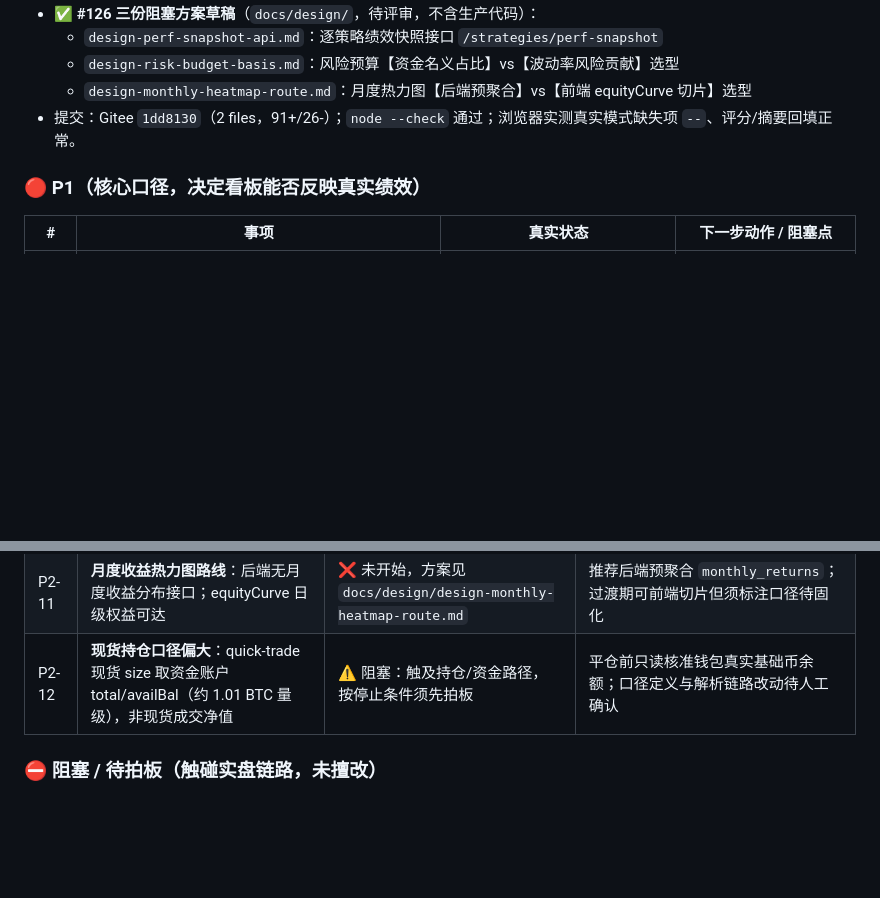
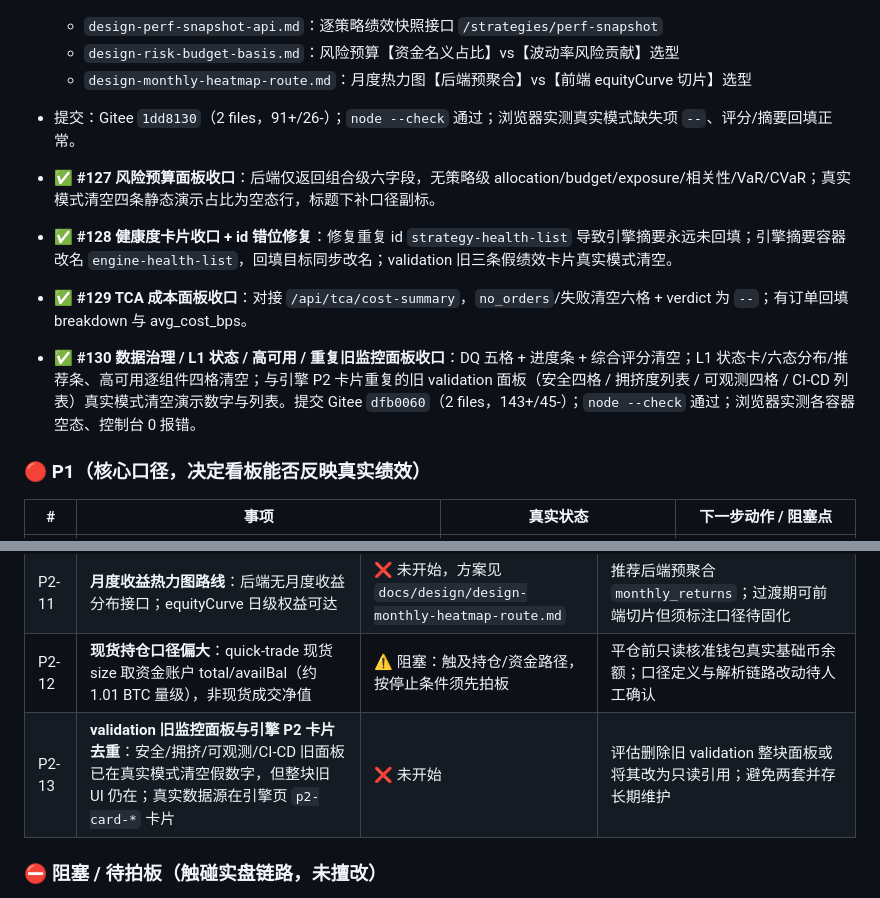
Before and after one commit to qq940013800/quant-trading-system, a Markdown page: docs/TODO.md, 2 parts joined by grey strips. Drawn GitHub-style; blank space fills up the shorter version.

Commit message:
docs: 登记本轮风险预算/健康/TCA/DQ/L1/HA/旧监控面板收口与旧面板去重后续项

```diff
--- a/docs/TODO.md
+++ b/docs/TODO.md
@@ -262,6 +262,11 @@
   - `design-monthly-heatmap-route.md`：月度热力图【后端预聚合】vs【前端 equityCurve 切片】选型
 - 提交：Gitee `1dd8130`（2 files，91+/26-）；`node --check` 通过；浏览器实测真实模式缺失项 `--`、评分/摘要回填正常。
 
+- ✅ **#127 风险预算面板收口**：后端仅返回组合级六字段，无策略级 allocation/budget/exposure/相关性/VaR/CVaR；真实模式清空四条静态演示占比为空态行，标题下补口径副标。
+- ✅ **#128 健康度卡片收口 + id 错位修复**：修复重复 id `strategy-health-list` 导致引擎摘要永远未回填；引擎摘要容器改名 `engine-health-list`，回填目标同步改名；validation 旧三条假绩效卡片真实模式清空。
+- ✅ **#129 TCA 成本面板收口**：对接 `/api/tca/cost-summary`，`no_orders`/失败清空六格 + verdict 为 `--`；有订单回填 breakdown 与 avg_cost_bps。
+- ✅ **#130 数据治理 / L1 状态 / 高可用 / 重复旧监控面板收口**：DQ 五格 + 进度条 + 综合评分清空；L1 状态卡/六态分布/推荐条、高可用逐组件四格清空；与引擎 P2 卡片重复的旧 validation 面板（安全四格 / 拥挤度列表 / 可观测四格 / CI-CD 列表）真实模式清空演示数字与列表。提交 Gitee `dfb0060`（2 files，143+/45-）；`node --check` 通过；浏览器实测各容器空态、控制台 0 报错。
+
 ### 🔴 P1（核心口径，决定看板能否反映真实绩效）
 
 | # | 事项 | 真实状态 | 下一步动作 / 阻塞点 |
@@ -278,6 +283,7 @@
 | P2-10 | **风险预算口径选型**：当前四条静态演示；后端无风险贡献，仅有初始资金可算名义占比 | ❌ 未开始，方案见 `docs/design/design-risk-budget-basis.md` | 阶段 1 先以"资金名义占比"标注展示（不冒充风险贡献）；待收益序列+协方差基建就绪再接风险贡献 |
 | P2-11 | **月度收益热力图路线**：后端无月度收益分布接口；equityCurve 日级权益可达 | ❌ 未开始，方案见 `docs/design/design-monthly-heatmap-route.md` | 推荐后端预聚合 `monthly_returns`；过渡期可前端切片但须标注口径待固化 |
 | P2-12 | **现货持仓口径偏大**：quick-trade 现货 size 取资金账户 total/availBal（约 1.01 BTC 量级），非现货成交净值 | ⚠️ 阻塞：触及持仓/资金路径，按停止条件须先拍板 | 平仓前只读核准钱包真实基础币余额；口径定义与解析链路改动待人工确认 |
+| P2-13 | **validation 旧监控面板与引擎 P2 卡片去重**：安全/拥挤/可观测/CI-CD 旧面板已在真实模式清空假数字，但整块旧 UI 仍在；真实数据源在引擎页 `p2-card-*` 卡片 | ❌ 未开始 | 评估删除旧 validation 整块面板或将其改为只读引用；避免两套并存长期维护 |
 
 ### ⛔ 阻塞 / 待拍板（触碰实盘链路，未擅改）
 
```
Also changed, not shown: docs/RULES.md (+1 -0 lines).
